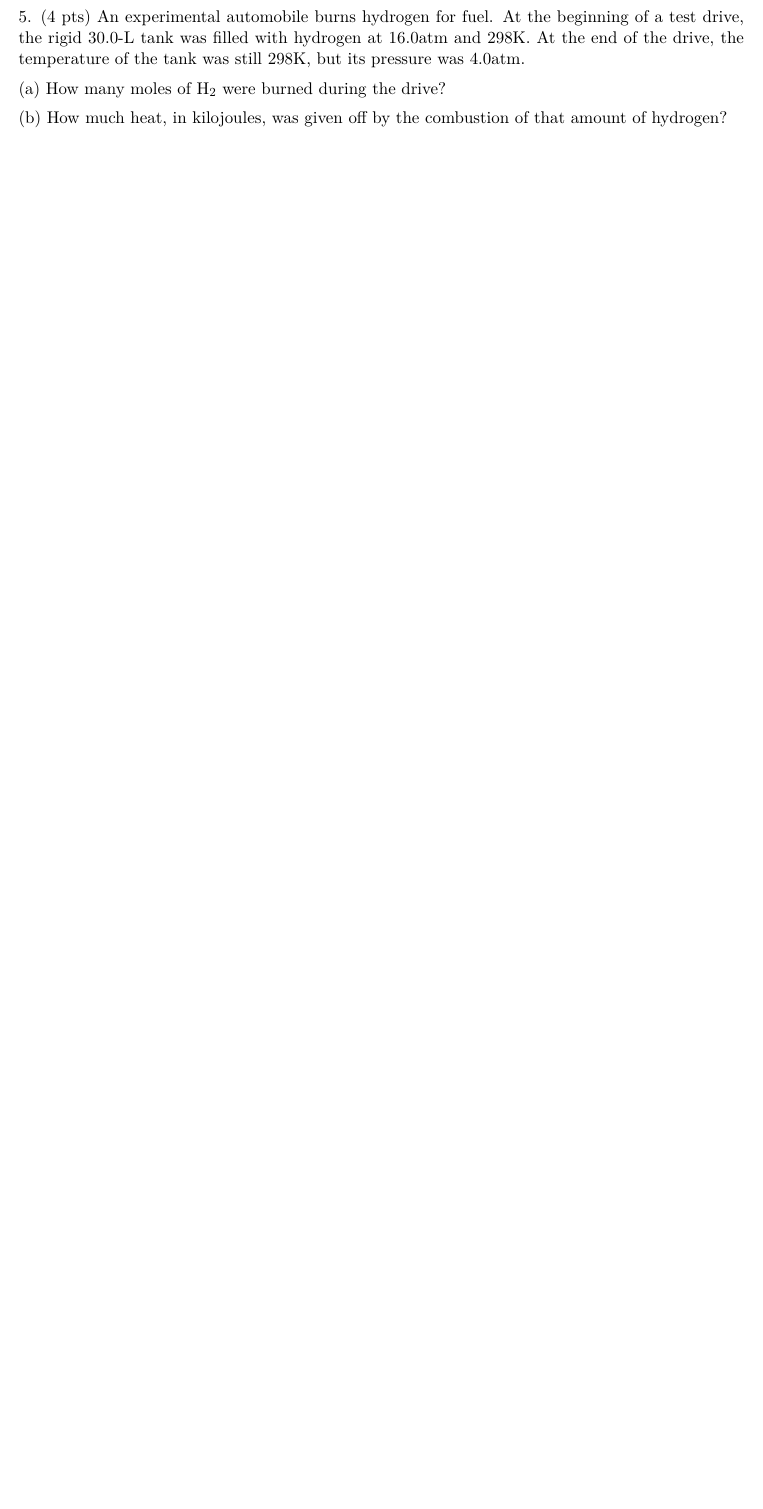
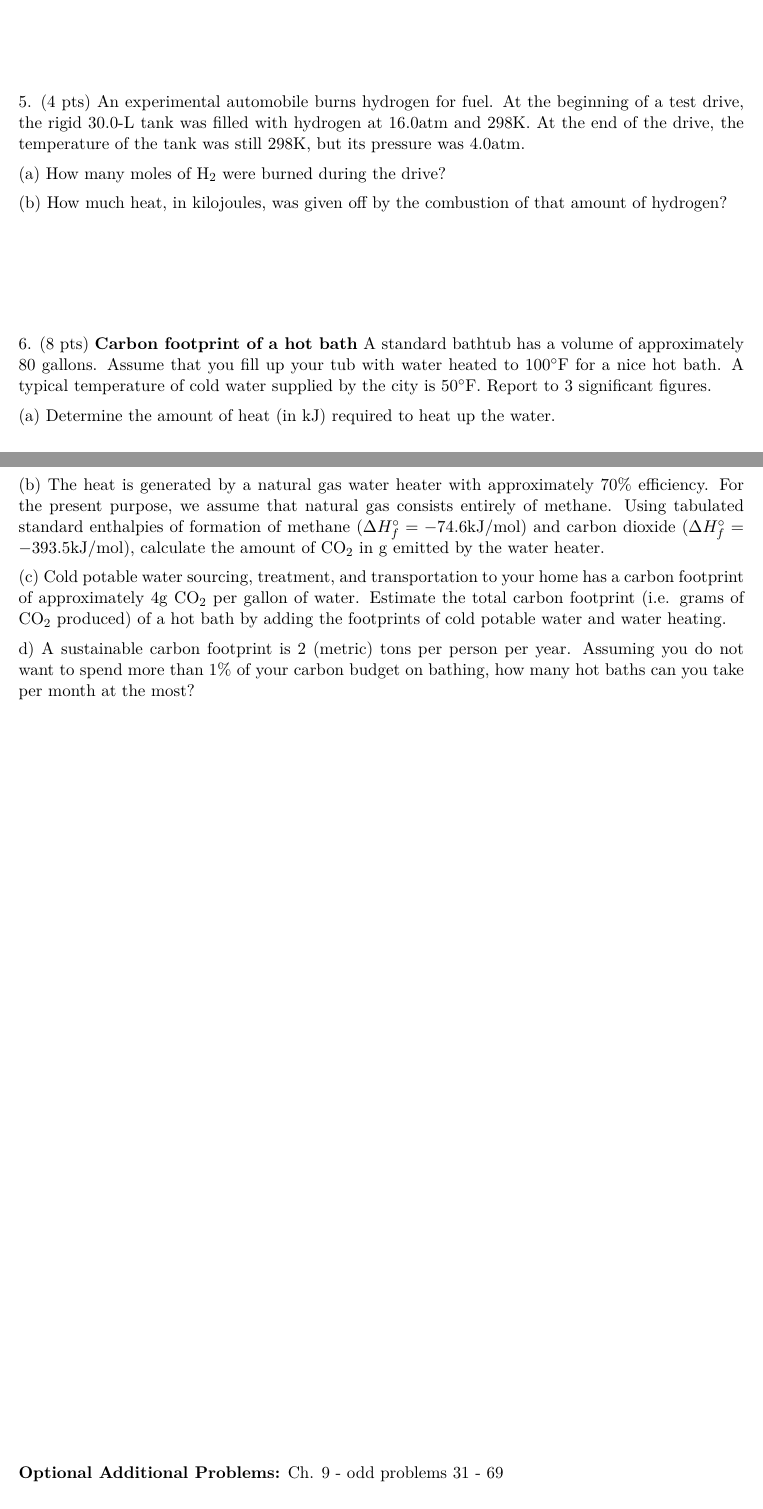
Before and after one commit to bdnguye2/chem_h2b, a LaTeX document (week3/worksheet_3.tex): part of page 2 of 2 before the commit and two parts of pages 2 and 3 of 3 after it, the two joined at a grey line, cut so that both start at the same text, the shorter picture padded with empty space. Compiled offline with pdfLaTeX.

Commit message:
updated worksheets

```diff
--- a/week3/worksheet_3.tex
+++ b/week3/worksheet_3.tex
@@ -108,6 +107,29 @@ the drive, the temperature of the tank was still 298K, but its pressure was 4.0a
 (b) How much heat, in kilojoules, was given off by the combustion of that amount of
 hydrogen?
 
+\vspace{1in}
+
+6. (8 pts) \textbf{Carbon footprint of a hot bath} A standard bathtub has a volume of approximately
+80 gallons. Assume that you fill up your tub with water heated to $100^\circ$F for a nice hot bath.
+A typical temperature of cold water supplied by the city is $50^\circ$F. Report to 3 significant figures.
+
+(a) Determine the amount of heat (in kJ) required to heat up the water.
+
+(b) The heat is generated by a natural gas water heater with approximately $70\%$ efficiency.
+For the present purpose, we assume that natural gas consists entirely of methane. Using tabulated
+ standard enthalpies of formation of methane ($\Delta H_f^\circ = -74.6$kJ/mol) and carbon dioxide
+($\Delta H_f^\circ = -393.5$kJ/mol), calculate the amount of CO$_2$ in  g emitted by the water heater.
+
+(c) Cold potable water sourcing, treatment, and transportation to your home has a carbon footprint
+ of approximately 4g CO$_2$ per gallon of water. Estimate the total carbon footprint (i.e. grams of
+ CO$_2$ produced) of  a hot bath by adding the footprints of cold potable water and water heating.
+
+d) A sustainable carbon footprint is 2 (metric) tons per person per year. Assuming you do not want
+ to spend more than $1\%$ of your carbon budget on bathing, how many hot baths can you take per month
+ at the most?
+
+\vfill
+\textbf{Optional Additional Problems:} Ch. 9 - odd problems 31 - 69
 
 %6. (4 pts) \textbf{Rankine Cycle}. The Rankine Cycle or Rankine Vapor Cycle is a
 %widely used process by power plants such as caol-fired power plants and nuclear
```
Also changed, not shown: week2/worksheet_2.pdf, week3/worksheet_3.pdf, week3/worksheet_3.tex (3 more changed lines).
